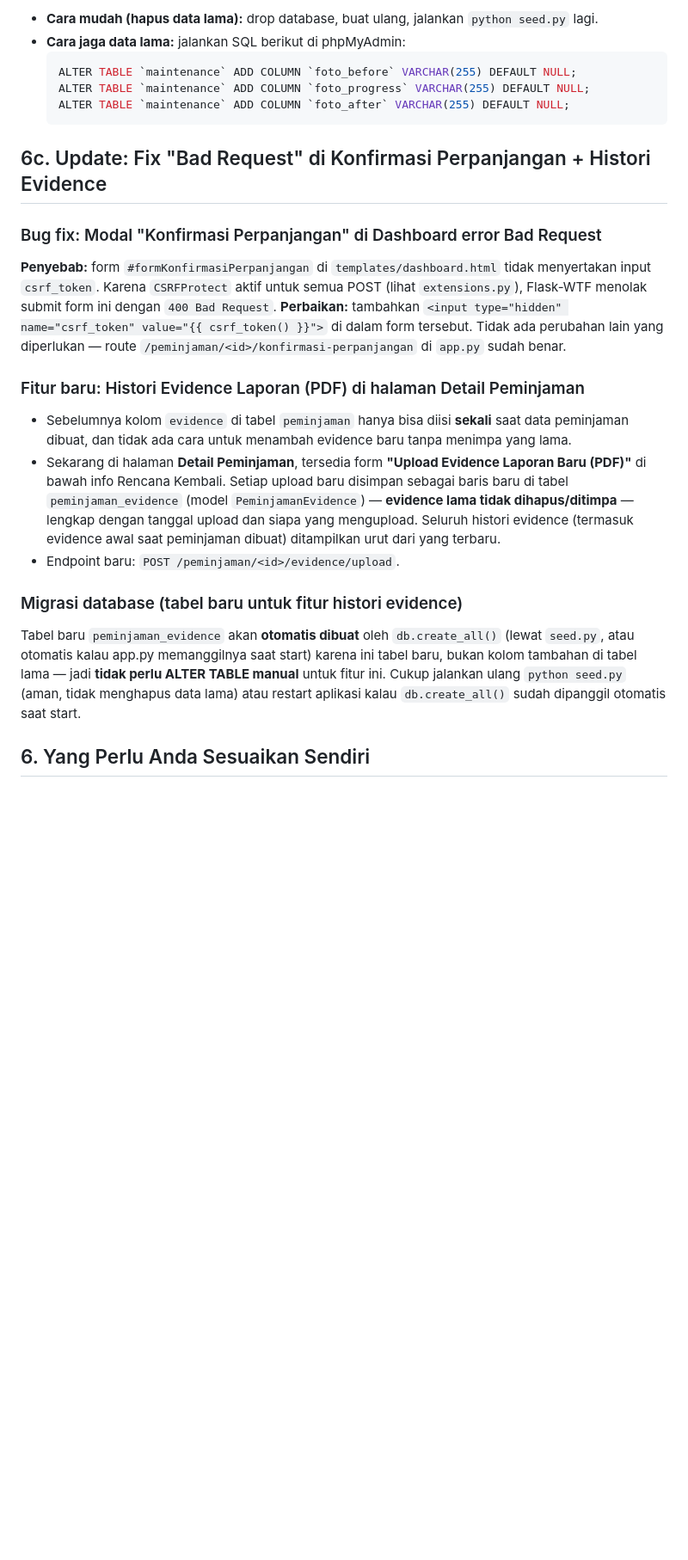
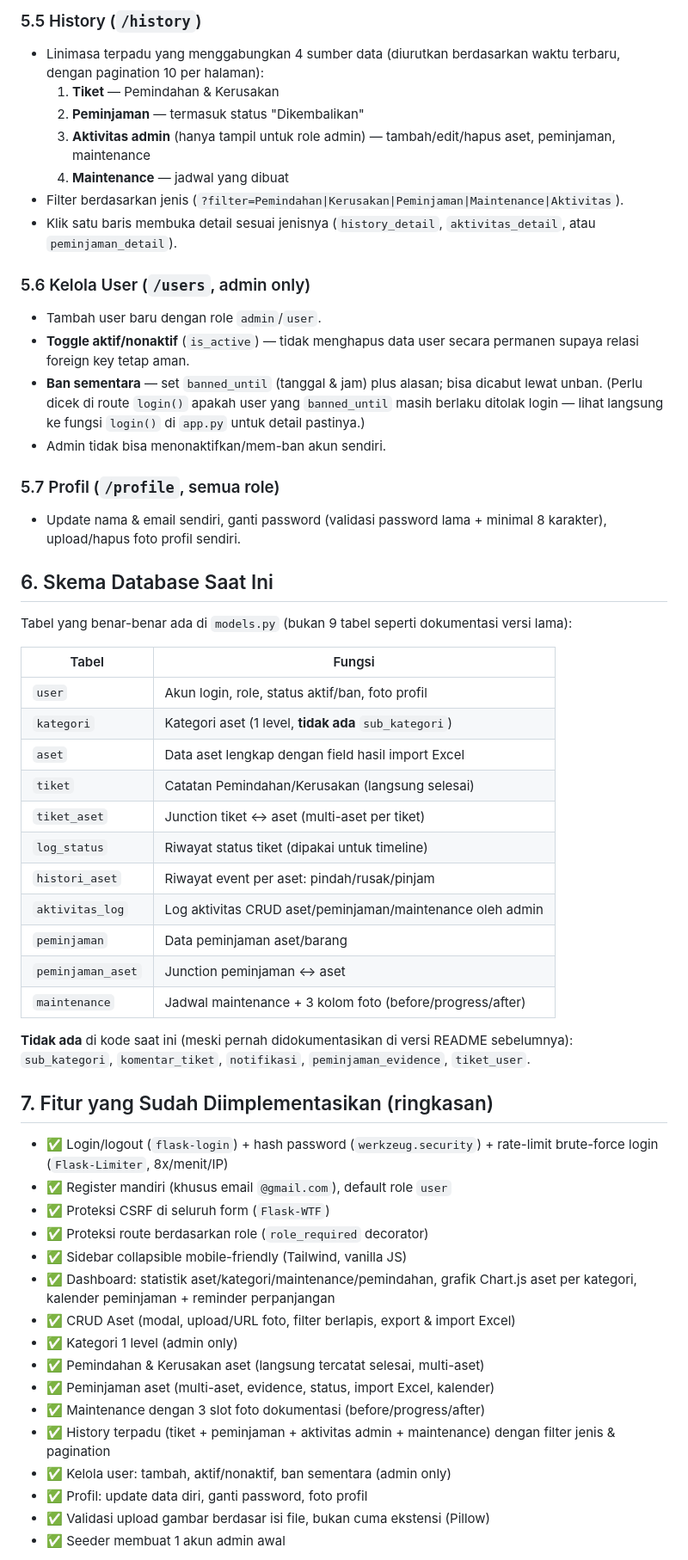
Before and after one commit to eshanmuhamad07-debug/Project-Data-Asset, a Markdown page: README.md, the part around one of its changes. Shown at 86% size. Rendered like a GitHub page; blank space fills up the shorter version.

Commit message:
ubah readme

````diff
--- a/README.md
+++ b/README.md
@@ -213,46 +242,72 @@ ada, jadi pilih salah satu:
 
-- **Cara mudah (hapus data lama):** drop database, buat ulang, jalankan
-  `python seed.py` lagi.
-- **Cara jaga data lama:** jalankan SQL berikut di phpMyAdmin:
-  ```sql
-  ALTER TABLE `maintenance` ADD COLUMN `foto_before` VARCHAR(255) DEFAULT NULL;
-  ALTER TABLE `maintenance` ADD COLUMN `foto_progress` VARCHAR(255) DEFAULT NULL;
-  ALTER TABLE `maintenance` ADD COLUMN `foto_after` VARCHAR(255) DEFAULT NULL;
-  ```
+### 5.5 History (`/history`)
+- Linimasa terpadu yang menggabungkan 4 sumber data (diurutkan berdasarkan
+  waktu terbaru, dengan pagination 10 per halaman):
+  1. **Tiket** — Pemindahan & Kerusakan
+  2. **Peminjaman** — termasuk status "Dikembalikan"
+  3. **Aktivitas admin** (hanya tampil untuk role admin) — tambah/edit/hapus
+     aset, peminjaman, maintenance
+  4. **Maintenance** — jadwal yang dibuat
+- Filter berdasarkan jenis (`?filter=Pemindahan|Kerusakan|Peminjaman|Maintenance|Aktivitas`).
+- Klik satu baris membuka detail sesuai jenisnya (`history_detail`,
+  `aktivitas_detail`, atau `peminjaman_detail`).
 
-## 6c. Update: Fix "Bad Request" di Konfirmasi Perpanjangan + Histori Evidence
+### 5.6 Kelola User (`/users`, admin only)
+- Tambah user baru dengan role `admin`/`user`.
+- **Toggle aktif/nonaktif** (`is_active`) — tidak menghapus data user secara
+  permanen supaya relasi foreign key tetap aman.
+- **Ban sementara** — set `banned_until` (tanggal & jam) plus alasan; bisa
+  dicabut lewat unban. (Perlu dicek di route `login()` apakah user yang
+  `banned_until` masih berlaku ditolak login — lihat langsung ke fungsi
+  `login()` di `app.py` untuk detail pastinya.)
+- Admin tidak bisa menonaktifkan/mem-ban akun sendiri.
 
-### Bug fix: Modal "Konfirmasi Perpanjangan" di Dashboard error Bad Request
+### 5.7 Profil (`/profile`, semua role)
+- Update nama & email sendiri, ganti password (validasi password lama +
+  minimal 8 karakter), upload/hapus foto profil sendiri.
 
-**Penyebab:** form `#formKonfirmasiPerpanjangan` di `templates/dashboard.html`
-tidak menyertakan input `csrf_token`. Karena `CSRFProtect` aktif untuk semua
-POST (lihat `extensions.py`), Flask-WTF menolak submit form ini dengan
-`400 Bad Request`. **Perbaikan:** tambahkan
-`<input type="hidden" name="csrf_token" value="{{ csrf_token() }}">` di
-dalam form tersebut. Tidak ada perubahan lain yang diperlukan — route
-`/peminjaman/<id>/konfirmasi-perpanjangan` di `app.py` sudah benar.
+## 6. Skema Database Saat Ini
 
-### Fitur baru: Histori Evidence Laporan (PDF) di halaman Detail Peminjaman
+Tabel yang benar-benar ada di `models.py` (bukan 9 tabel seperti
+dokumentasi versi lama):
 
-- Sebelumnya kolom `evidence` di tabel `peminjaman` hanya bisa diisi **sekali**
-  saat data peminjaman dibuat, dan tidak ada cara untuk menambah evidence baru
-  tanpa menimpa yang lama.
-- Sekarang di halaman **Detail Peminjaman**, tersedia form **"Upload Evidence
-  Laporan Baru (PDF)"** di bawah info Rencana Kembali. Setiap upload baru
-  disimpan sebagai baris baru di tabel `peminjaman_evidence` (model
-  `PeminjamanEvidence`) — **evidence lama tidak dihapus/ditimpa** — lengkap
-  dengan tanggal upload dan siapa yang mengupload. Seluruh histori evidence
-  (termasuk evidence awal saat peminjaman dibuat) ditampilkan urut dari yang
-  terbaru.
-- Endpoint baru: `POST /peminjaman/<id>/evidence/upload`.
+| Tabel | Fungsi |
+|---|---|
+| `user` | Akun login, role, status aktif/ban, foto profil |
+| `kategori` | Kategori aset (1 level, **tidak ada** `sub_kategori`) |
+| `aset` | Data aset lengkap dengan field hasil import Excel |
+| `tiket` | Catatan Pemindahan/Kerusakan (langsung selesai) |
+| `tiket_aset` | Junction tiket ↔ aset (multi-aset per tiket) |
+| `log_status` | Riwayat status tiket (dipakai untuk timeline) |
+| `histori_aset` | Riwayat event per aset: pindah/rusak/pinjam |
+| `aktivitas_log` | Log aktivitas CRUD aset/peminjaman/maintenance oleh admin |
+| `peminjaman` | Data peminjaman aset/barang |
+| `peminjaman_aset` | Junction peminjaman ↔ aset |
+| `maintenance` | Jadwal maintenance + 3 kolom foto (before/progress/after) |
 
-### Migrasi database (tabel baru untuk fitur histori evidence)
+**Tidak ada** di kode saat ini (meski pernah didokumentasikan di versi
+README sebelumnya): `sub_kategori`, `komentar_tiket`, `notifikasi`,
+`peminjaman_evidence`, `tiket_user`.
 
-Tabel baru `peminjaman_evidence` akan **otomatis dibuat** oleh
-`db.create_all()` (lewat `seed.py`, atau otomatis kalau app.py memanggilnya
-saat start) karena ini tabel baru, bukan kolom tambahan di tabel lama — jadi
-**tidak perlu ALTER TABLE manual** untuk fitur ini. Cukup jalankan ulang
-`python seed.py` (aman, tidak menghapus data lama) atau restart aplikasi
-kalau `db.create_all()` sudah dipanggil otomatis saat start.
+## 7. Fitur yang Sudah Diimplementasikan (ringkasan)
 
-## 6. Yang Perlu Anda Sesuaikan Sendiri
+- ✅ Login/logout (`flask-login`) + hash password (`werkzeug.security`) +
+  rate-limit brute-force login (`Flask-Limiter`, 8x/menit/IP)
+- ✅ Register mandiri (khusus email `@gmail.com`), default role `user`
+- ✅ Proteksi CSRF di seluruh form (`Flask-WTF`)
+- ✅ Proteksi route berdasarkan role (`role_required` decorator)
+- ✅ Sidebar collapsible mobile-friendly (Tailwind, vanilla JS)
+- ✅ Dashboard: statistik aset/kategori/maintenance/pemindahan, grafik
+  Chart.js aset per kategori, kalender peminjaman + reminder perpanjangan
+- ✅ CRUD Aset (modal, upload/URL foto, filter berlapis, export & import Excel)
+- ✅ Kategori 1 level (admin only)
+- ✅ Pemindahan & Kerusakan aset (langsung tercatat selesai, multi-aset)
+- ✅ Peminjaman aset (multi-aset, evidence, status, import Excel, kalender)
+- ✅ Maintenance dengan 3 slot foto dokumentasi (before/progress/after)
+- ✅ History terpadu (tiket + peminjaman + aktivitas admin + maintenance)
+  dengan filter jenis & pagination
+- ✅ Kelola user: tambah, aktif/nonaktif, ban sementara (admin only)
+- ✅ Profil: update data diri, ganti password, foto profil
+- ✅ Validasi upload gambar berdasar isi file, bukan cuma ekstensi (Pillow)
+- ✅ Seeder membuat 1 akun admin awal
+
````
Also changed, not shown: other parts of README.md (+221 -156 lines).
